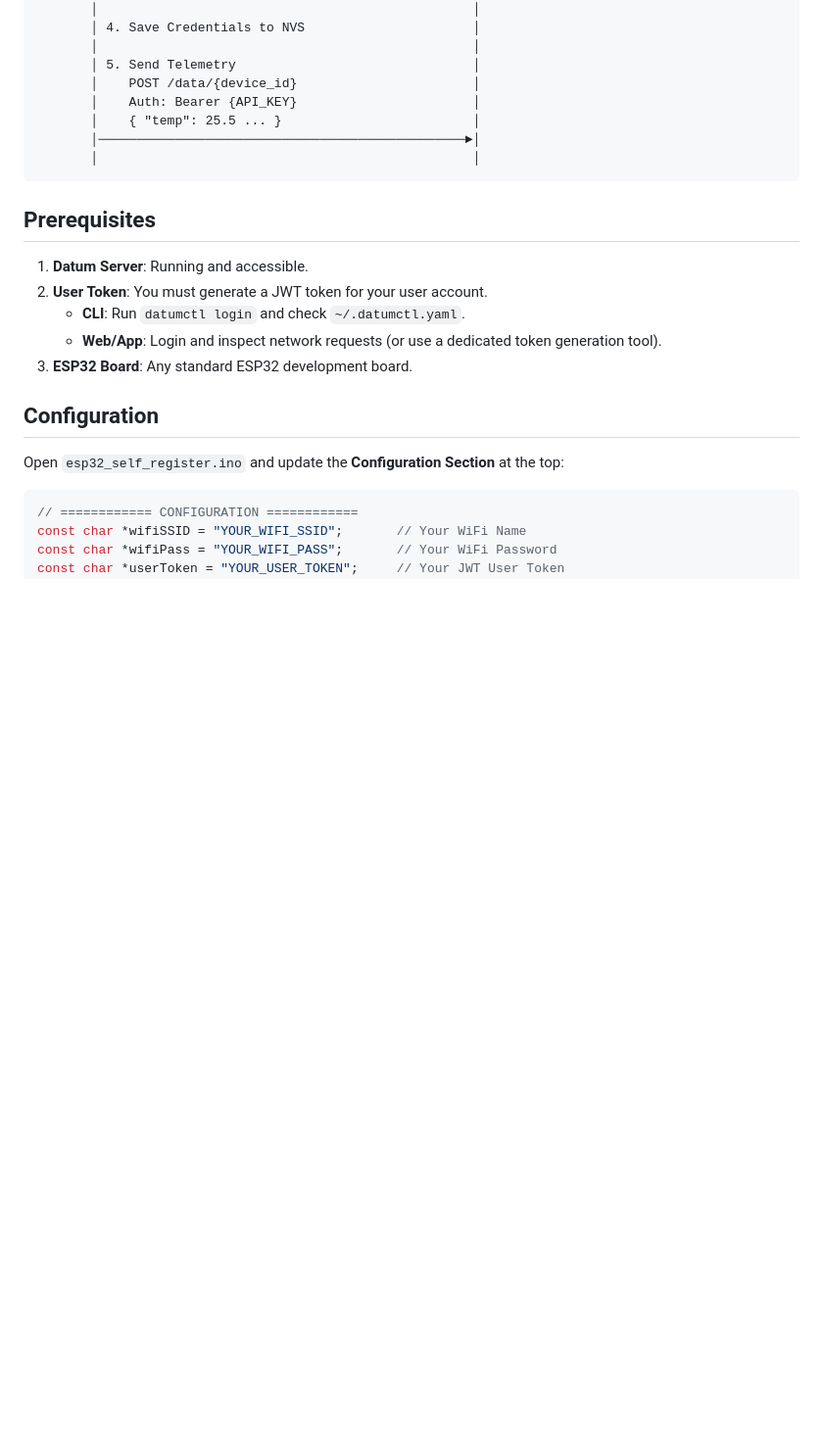
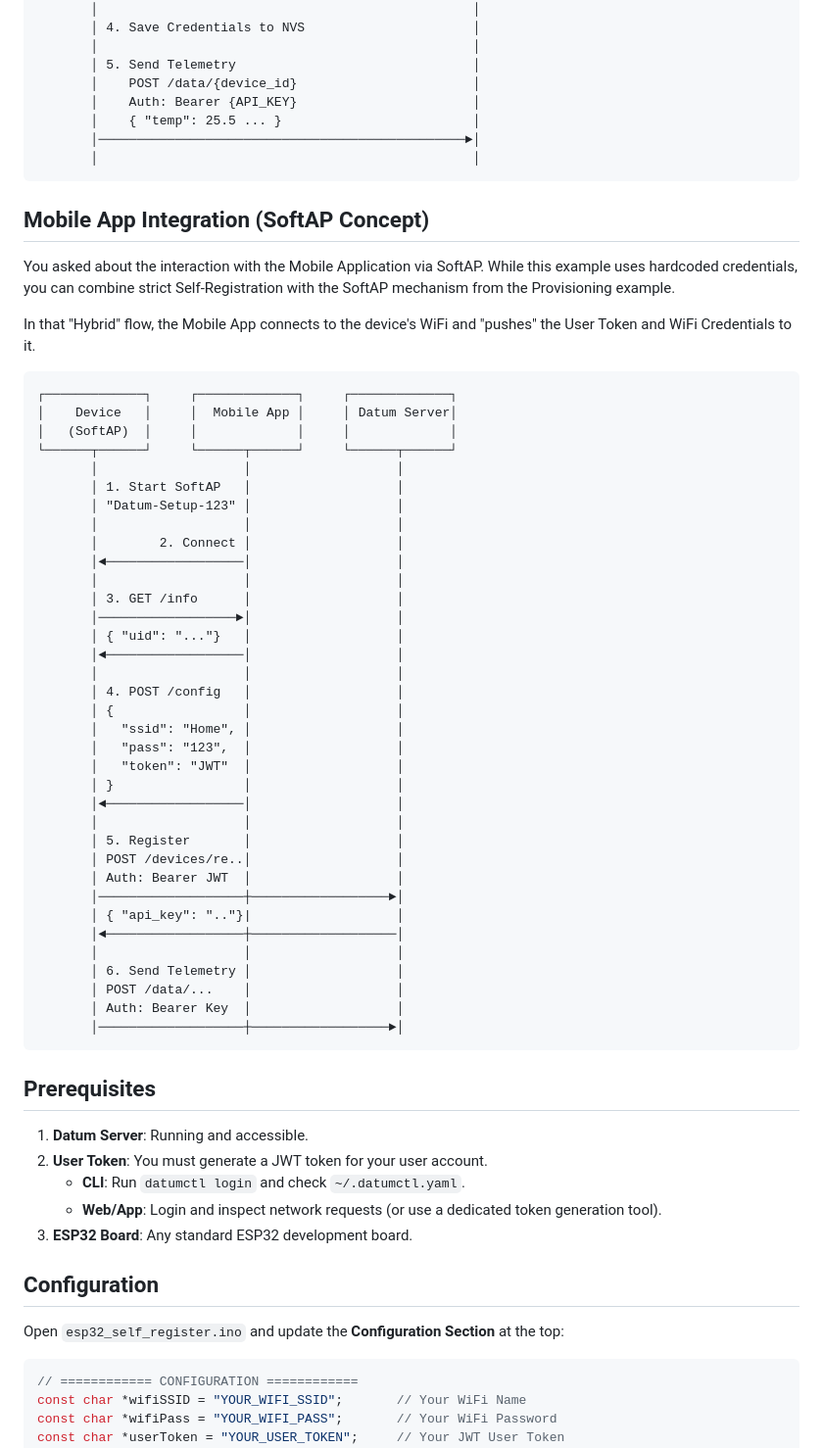
Before and after one commit to tevfik/datum-server, a Markdown page: examples/esp32_self_register/README.md, the part around the change. Shown at 98% size. Rendered like a GitHub page; blank space fills up the shorter version.

Commit message:
docs: add SoftAP interaction diagram to esp32_self_register

````diff
--- a/examples/esp32_self_register/README.md
+++ b/examples/esp32_self_register/README.md
@@ -45,6 +45,50 @@ When the device boots:
        │    { "temp": 25.5 ... }                         │
        │────────────────────────────────────────────────►│
        │                                                 │
+```
+
+## Mobile App Integration (SoftAP Concept)
+
+You asked about the interaction with the Mobile Application via SoftAP. While this example uses hardcoded credentials, you can combine strict Self-Registration with the SoftAP mechanism from the Provisioning example.
+
+In that "Hybrid" flow, the Mobile App connects to the device's WiFi and "pushes" the User Token and WiFi Credentials to it.
+
+```
+┌─────────────┐     ┌─────────────┐     ┌─────────────┐
+│    Device   │     │  Mobile App │     │ Datum Server│
+│   (SoftAP)  │     │             │     │             │
+└──────┬──────┘     └──────┬──────┘     └──────┬──────┘
+       │                   │                   │
+       │ 1. Start SoftAP   │                   │
+       │ "Datum-Setup-123" │                   │
+       │                   │                   │
+       │        2. Connect │                   │
+       │◄──────────────────│                   │
+       │                   │                   │
+       │ 3. GET /info      │                   │
+       │──────────────────►│                   │
+       │ { "uid": "..."}   │                   │
+       │◄──────────────────│                   │
+       │                   │                   │
+       │ 4. POST /config   │                   │
+       │ {                 │                   │
+       │   "ssid": "Home", │                   │
+       │   "pass": "123",  │                   │
+       │   "token": "JWT"  │                   │
+       │ }                 │                   │
+       │◄──────────────────│                   │
+       │                   │                   │
+       │ 5. Register       │                   │
+       │ POST /devices/re..│                   │
+       │ Auth: Bearer JWT  │                   │
+       │───────────────────┼──────────────────►│
+       │ { "api_key": ".."}|                   │
+       │◄──────────────────┼───────────────────│
+       │                   │                   │
+       │ 6. Send Telemetry │                   │
+       │ POST /data/...    │                   │
+       │ Auth: Bearer Key  │                   │
+       │───────────────────┼──────────────────►│
 ```
 
 ## Prerequisites
````
